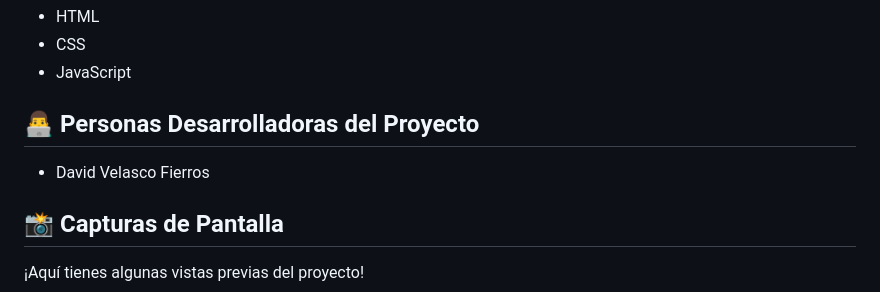
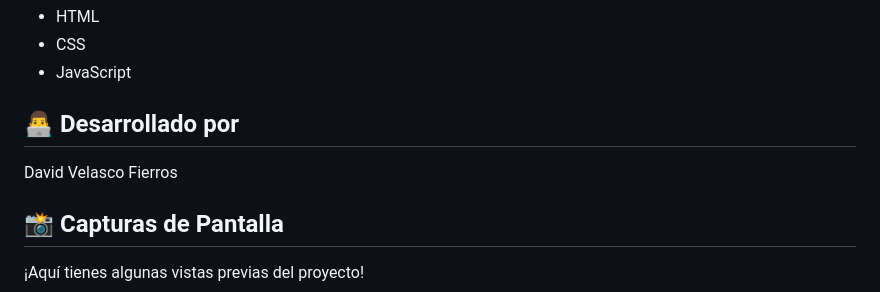
Before and after one commit to DavidVF7/Encriptador-y-Desencriptador-de-Texto, a Markdown page: README.md, the part around the change. Drawn GitHub-style.

```diff
--- a/README.md
+++ b/README.md
@@ -27,8 +27,9 @@ Puede acceder al proyecto en línea a través de GitHub Pages en [Encriptador y
 - CSS
 - JavaScript
 
-## 👨‍💻 Personas Desarrolladoras del Proyecto
-- David Velasco Fierros
+## 👨‍💻 Desarrollado por
+
+David Velasco Fierros
 
 ## 📸 Capturas de Pantalla
 ¡Aquí tienes algunas vistas previas del proyecto!
```
